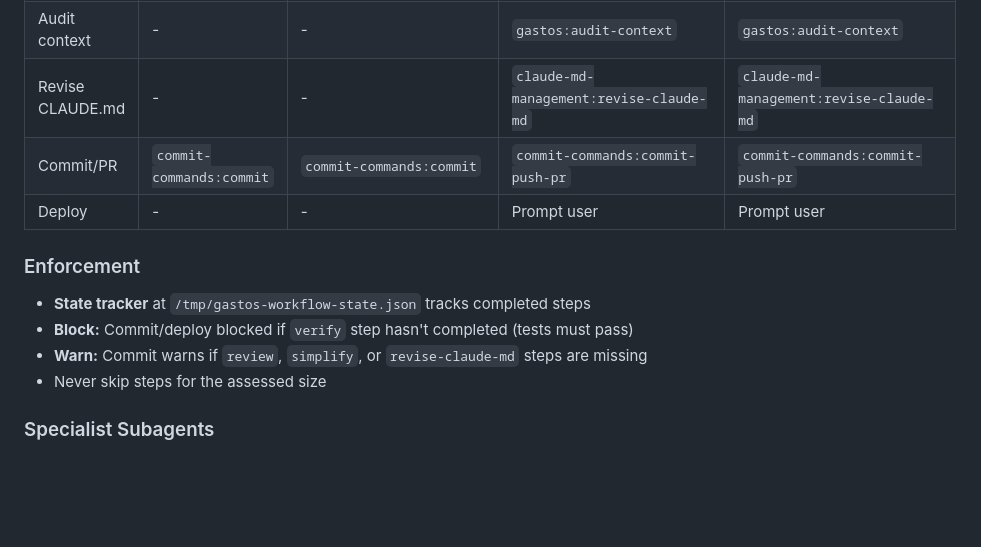
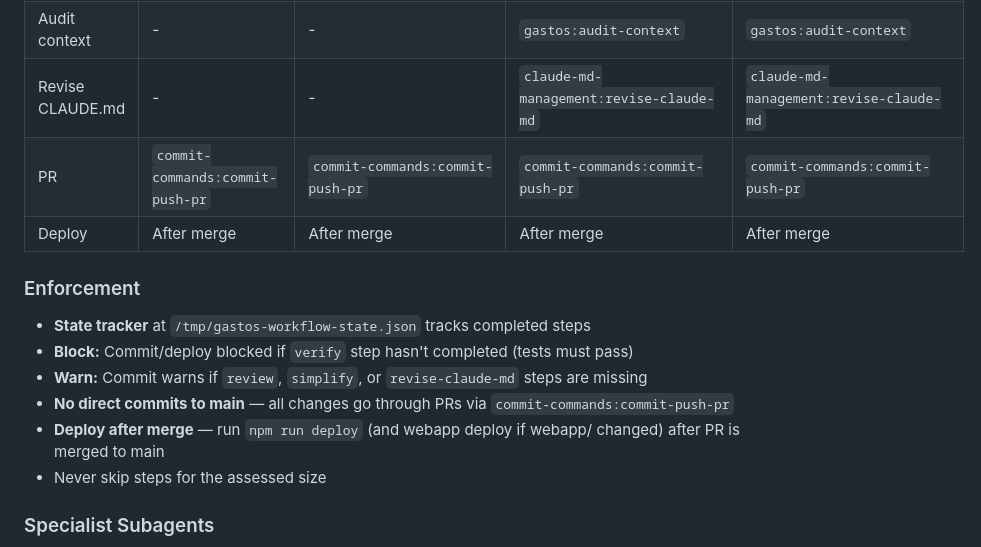
Before and after one commit to ebertulfo/gastos-telegram-bot, a Markdown page: CLAUDE.md, the part around the change. Drawn GitHub-style; blank space fills up the shorter version.

Commit message:
chore: enforce PR-only workflow for all task sizes
All changes now go through PRs — no direct commits to main. Updated
pipeline tables, required steps arrays, and enforcement rules in both
CLAUDE.md and the assess-task-size skill.

Co-Authored-By: Claude Opus 4.6 (1M context) <noreply@anthropic.com>

```diff
--- a/CLAUDE.md
+++ b/CLAUDE.md
@@ -58,13 +58,15 @@
 | Simplify | - | - | `simplify` | `simplify` |
 | Audit context | - | - | `gastos:audit-context` | `gastos:audit-context` |
 | Revise CLAUDE.md | - | - | `claude-md-management:revise-claude-md` | `claude-md-management:revise-claude-md` |
-| Commit/PR | `commit-commands:commit` | `commit-commands:commit` | `commit-commands:commit-push-pr` | `commit-commands:commit-push-pr` |
-| Deploy | - | - | Prompt user | Prompt user |
+| PR | `commit-commands:commit-push-pr` | `commit-commands:commit-push-pr` | `commit-commands:commit-push-pr` | `commit-commands:commit-push-pr` |
+| Deploy | After merge | After merge | After merge | After merge |
 
 ### Enforcement
 - **State tracker** at `/tmp/gastos-workflow-state.json` tracks completed steps
 - **Block:** Commit/deploy blocked if `verify` step hasn't completed (tests must pass)
 - **Warn:** Commit warns if `review`, `simplify`, or `revise-claude-md` steps are missing
+- **No direct commits to main** — all changes go through PRs via `commit-commands:commit-push-pr`
+- **Deploy after merge** — run `npm run deploy` (and webapp deploy if webapp/ changed) after PR is merged to main
 - Never skip steps for the assessed size
 
 ### Specialist Subagents
```
Also changed, not shown: 1 other file.
